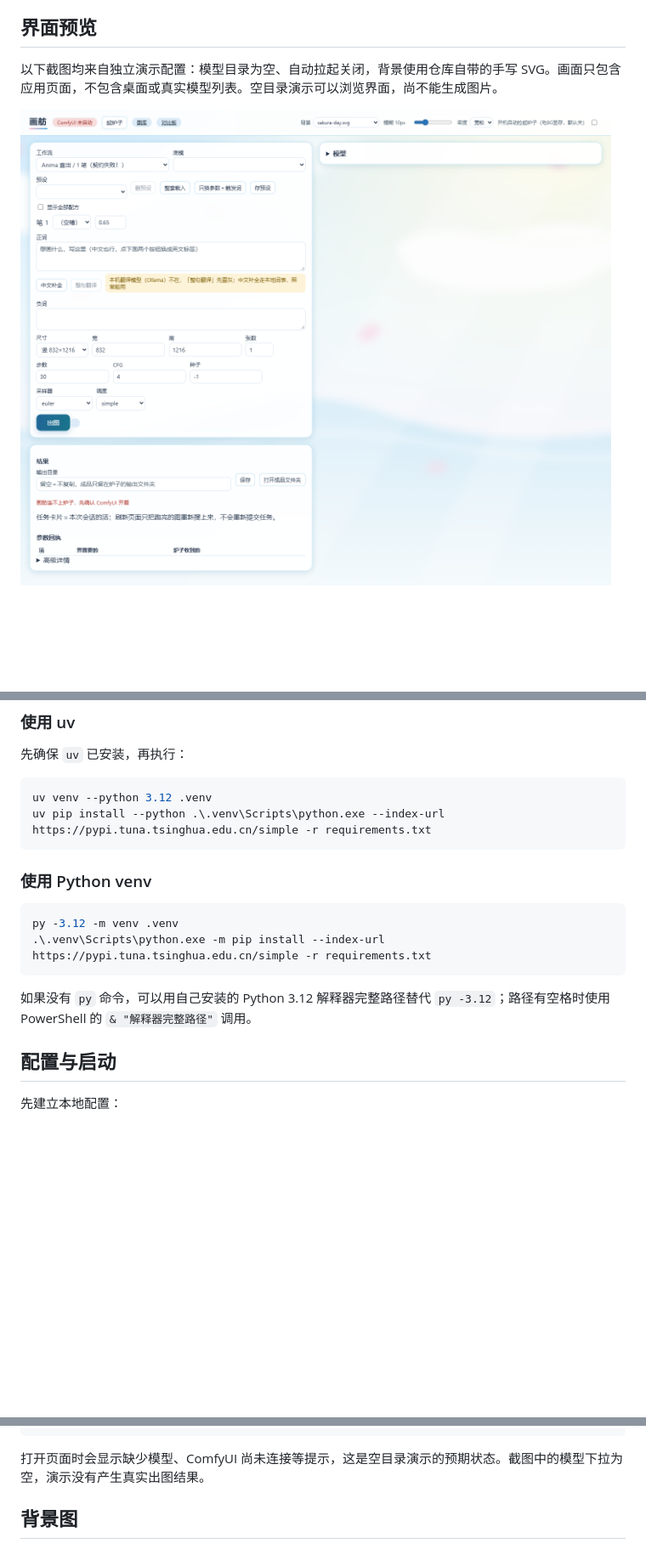
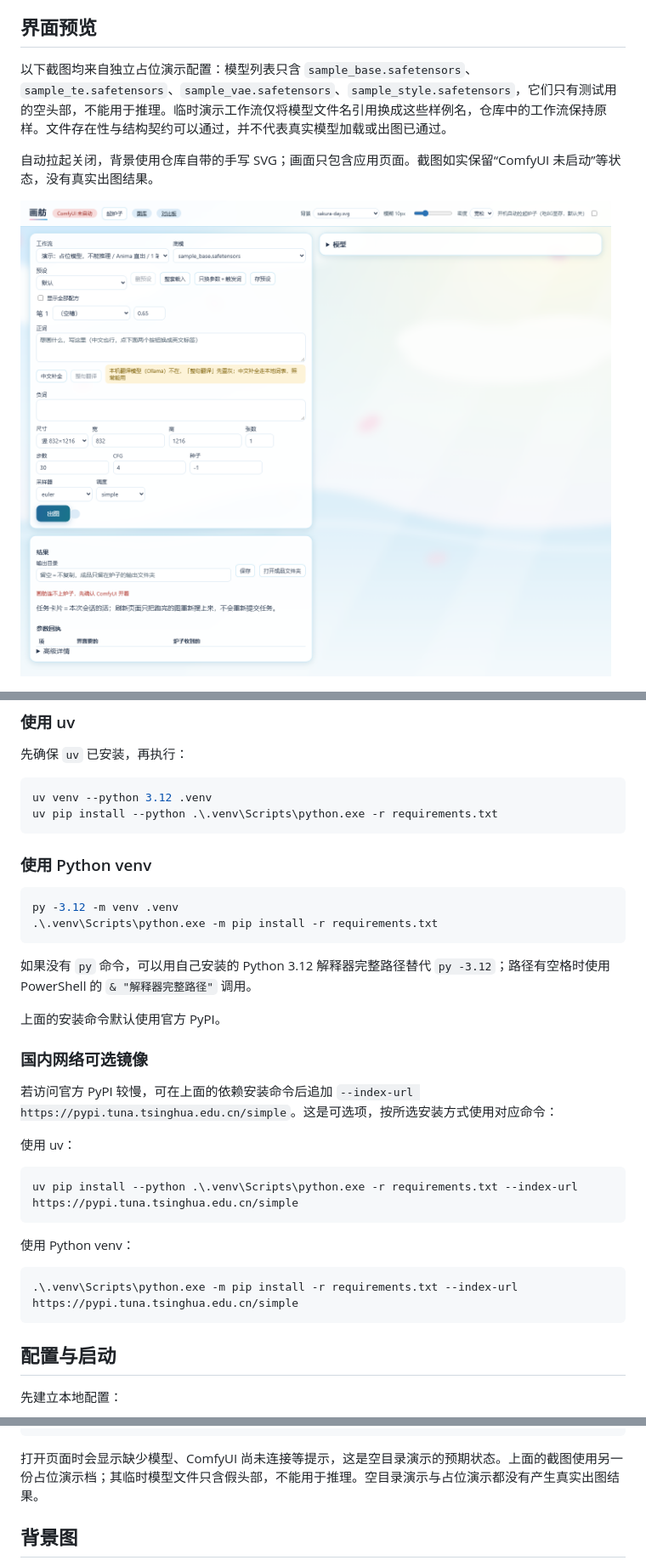
Before and after one commit to weiyilu350-cyber/jiangxin-yue, a Markdown page: README.md, 3 parts joined by grey strips. Shown at 85% size. Rendered like a GitHub page; pictures changed too: docs/images/demo-home.png; blank space fills up the shorter version.

Commit message:
Revise install defaults and honest placeholder demos

````diff
--- a/README.md
+++ b/README.md
@@ -4,7 +4,9 @@
 
 ## 界面预览
 
-以下截图均来自独立演示配置：模型目录为空、自动拉起关闭，背景使用仓库自带的手写 SVG。画面只包含应用页面，不包含桌面或真实模型列表。空目录演示可以浏览界面，尚不能生成图片。
+以下截图均来自独立占位演示配置：模型列表只含 `sample_base.safetensors`、`sample_te.safetensors`、`sample_vae.safetensors`、`sample_style.safetensors`，它们只有测试用的空头部，不能用于推理。临时演示工作流仅将模型文件名引用换成这些样例名，仓库中的工作流保持原样。文件存在性与结构契约可以通过，并不代表真实模型加载或出图已通过。
+
+自动拉起关闭，背景使用仓库自带的手写 SVG；画面只包含应用页面。截图如实保留“ComfyUI 未启动”等状态，没有真实出图结果。
 
 ![画舫演示界面](docs/images/demo-home.png)
 
@@ -22,17 +24,35 @@
 
 ```powershell
 uv venv --python 3.12 .venv
-uv pip install --python .\.venv\Scripts\python.exe --index-url https://pypi.tuna.tsinghua.edu.cn/simple -r requirements.txt
+uv pip install --python .\.venv\Scripts\python.exe -r requirements.txt
 ```
 
 ### 使用 Python venv
 
 ```powershell
 py -3.12 -m venv .venv
-.\.venv\Scripts\python.exe -m pip install --index-url https://pypi.tuna.tsinghua.edu.cn/simple -r requirements.txt
+.\.venv\Scripts\python.exe -m pip install -r requirements.txt
 ```
 
 如果没有 `py` 命令，可以用自己安装的 Python 3.12 解释器完整路径替代 `py -3.12`；路径有空格时使用 PowerShell 的 `& "解释器完整路径"` 调用。
+
+上面的安装命令默认使用官方 PyPI。
+
+### 国内网络可选镜像
+
+若访问官方 PyPI 较慢，可在上面的依赖安装命令后追加 `--index-url https://pypi.tuna.tsinghua.edu.cn/simple`。这是可选项，按所选安装方式使用对应命令：
+
+使用 uv：
+
+```powershell
+uv pip install --python .\.venv\Scripts\python.exe -r requirements.txt --index-url https://pypi.tuna.tsinghua.edu.cn/simple
+```
+
+使用 Python venv：
+
+```powershell
+.\.venv\Scripts\python.exe -m pip install -r requirements.txt --index-url https://pypi.tuna.tsinghua.edu.cn/simple
+```
 
 ## 配置与启动
 
@@ -101,7 +121,7 @@ $json = $cfg | ConvertTo-Json -Depth 8
 .\.venv\Scripts\python.exe -B -m uvicorn app.main:app --host 127.0.0.1 --port 8788
 ```
 
-打开页面时会显示缺少模型、ComfyUI 尚未连接等提示，这是空目录演示的预期状态。截图中的模型下拉为空，演示没有产生真实出图结果。
+打开页面时会显示缺少模型、ComfyUI 尚未连接等提示，这是空目录演示的预期状态。上面的截图使用另一份占位演示档；其临时模型文件只含假头部，不能用于推理。空目录演示与占位演示都没有产生真实出图结果。
 
 ## 背景图
 
````
Also changed, not shown: docs/images/demo-gallery.png.
